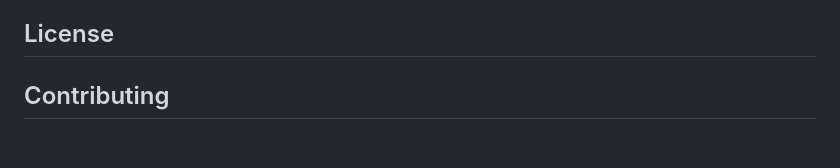
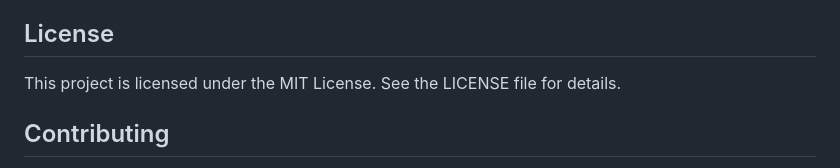
Before and after one commit to NamNguyen1909/EVENT-MANAGEMENT-AND-ONLINE-BOOKING-SYSTEM, a Markdown page: README.md, the part around the change. GitHub-like rendering; blank space fills up the shorter version.

```diff
--- a/README.md
+++ b/README.md
@@ -112,6 +112,7 @@ khách hàng, và theo dõi xu hướng sự kiện hot.
 - **PATCH** /tags/{id}/: Partially update a tag by ID.
 - **DELETE** /tags/{id}/: Delete a tag by ID.
 ## License
+This project is licensed under the MIT License. See the LICENSE file for details.
 ## Contributing
 Contributions are welcome! Please fork the repository and submit a pull request for any improvements or bug fixes.
 ## Contact
```
